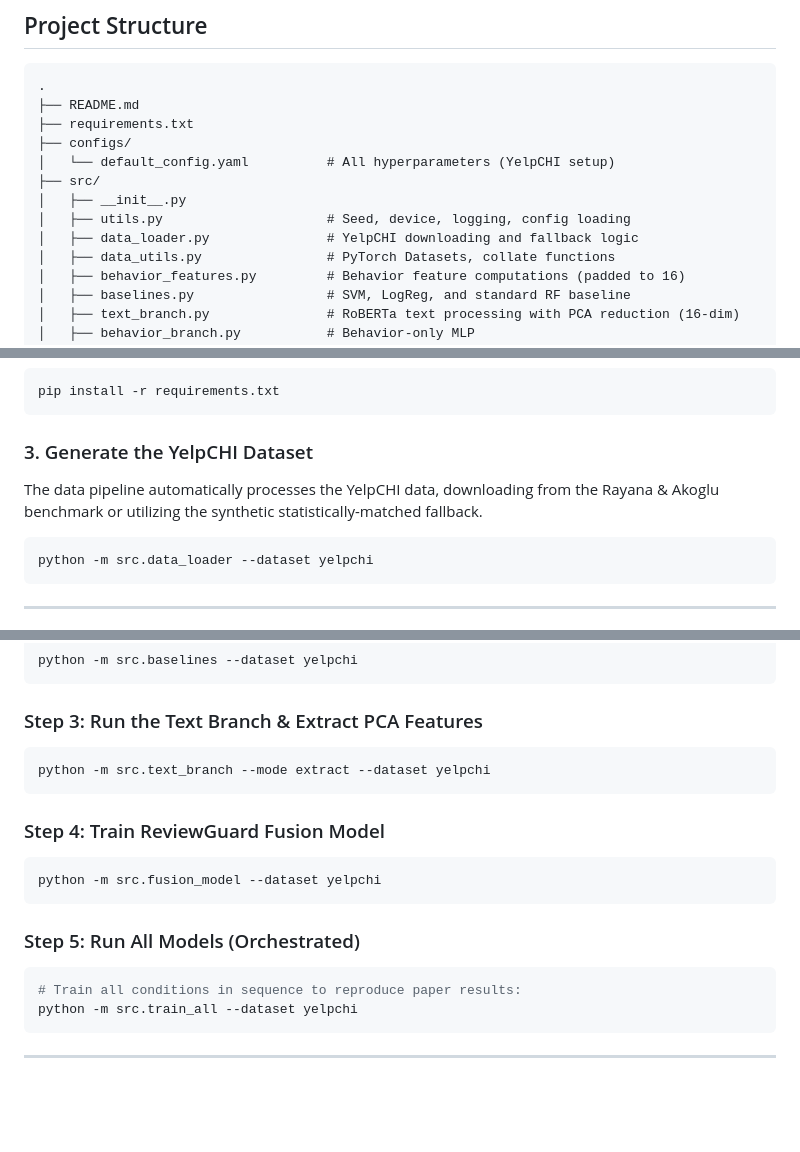
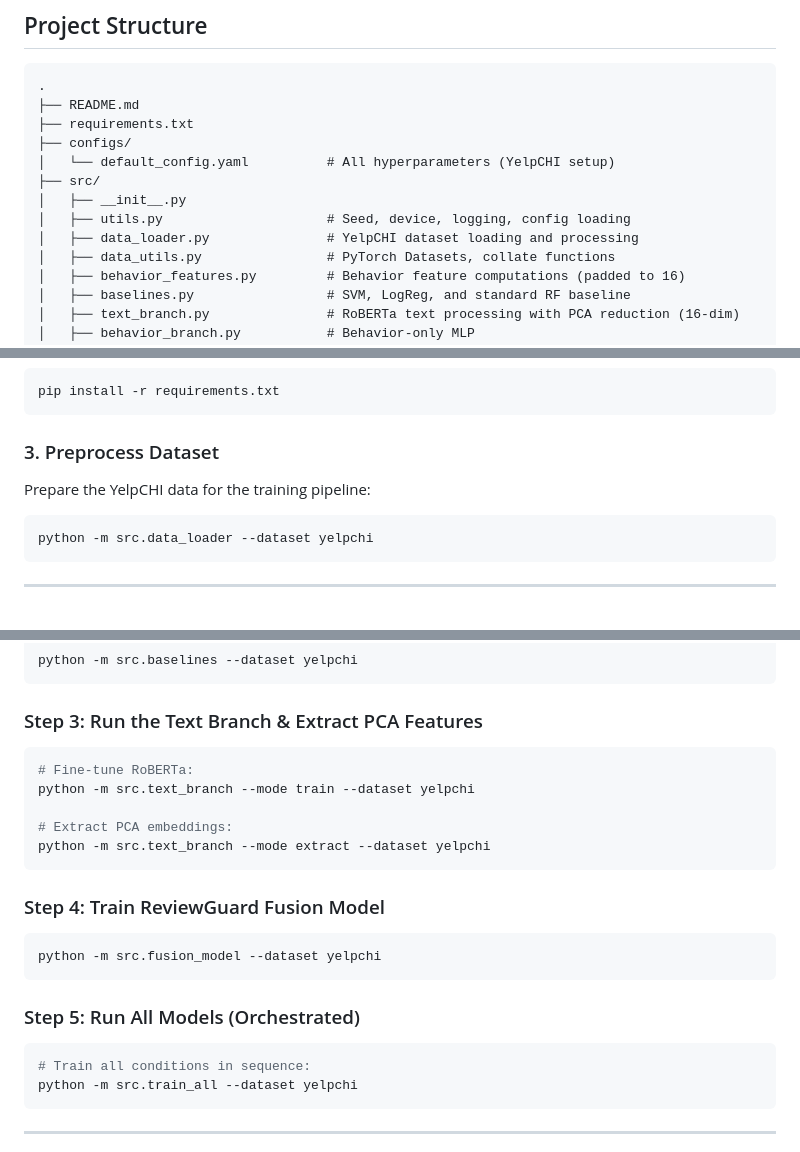
Before and after one commit to RohanMukka/Combining-Transformer-Semantics-and-Reviewer-Behavior-for-Fake-Review-Detection-on-Yelp, a Markdown page: README.md, 3 parts joined by grey strips. GitHub-like rendering; blank space fills up the shorter version.

Commit message:
Clean up README: remove redundant data logic and reproduce comments

````diff
--- a/README.md
+++ b/README.md
@@ -125,7 +125,7 @@ SHAP (SHapley Additive exPlanations) analysis using `KernelExplainer` on the tra
 ├── src/
 │   ├── __init__.py
 │   ├── utils.py                     # Seed, device, logging, config loading
-│   ├── data_loader.py               # YelpCHI downloading and fallback logic
+│   ├── data_loader.py               # YelpCHI dataset loading and processing
 │   ├── data_utils.py                # PyTorch Datasets, collate functions
 │   ├── behavior_features.py         # Behavior feature computations (padded to 16)
 │   ├── baselines.py                 # SVM, LogReg, and standard RF baseline
@@ -166,9 +166,9 @@ cd Combining-Transformer-Semantics-and-Reviewer-Behavior-for-Fake-Review-Detecti
 pip install -r requirements.txt
 ```
 
-### 3. Generate the YelpCHI Dataset
+### 3. Preprocess Dataset
 
-The data pipeline automatically processes the YelpCHI data, downloading from the Rayana & Akoglu benchmark or utilizing the synthetic statistically-matched fallback.
+Prepare the YelpCHI data for the training pipeline:
 
 ```bash
 python -m src.data_loader --dataset yelpchi
@@ -193,6 +193,10 @@ python -m src.baselines --dataset yelpchi
 ### Step 3: Run the Text Branch & Extract PCA Features
 
 ```bash
+# Fine-tune RoBERTa:
+python -m src.text_branch --mode train --dataset yelpchi
+
+# Extract PCA embeddings:
 python -m src.text_branch --mode extract --dataset yelpchi
 ```
 
@@ -205,7 +209,7 @@ python -m src.fusion_model --dataset yelpchi
 ### Step 5: Run All Models (Orchestrated)
 
 ```bash
-# Train all conditions in sequence to reproduce paper results:
+# Train all conditions in sequence:
 python -m src.train_all --dataset yelpchi
 ```
 
````
